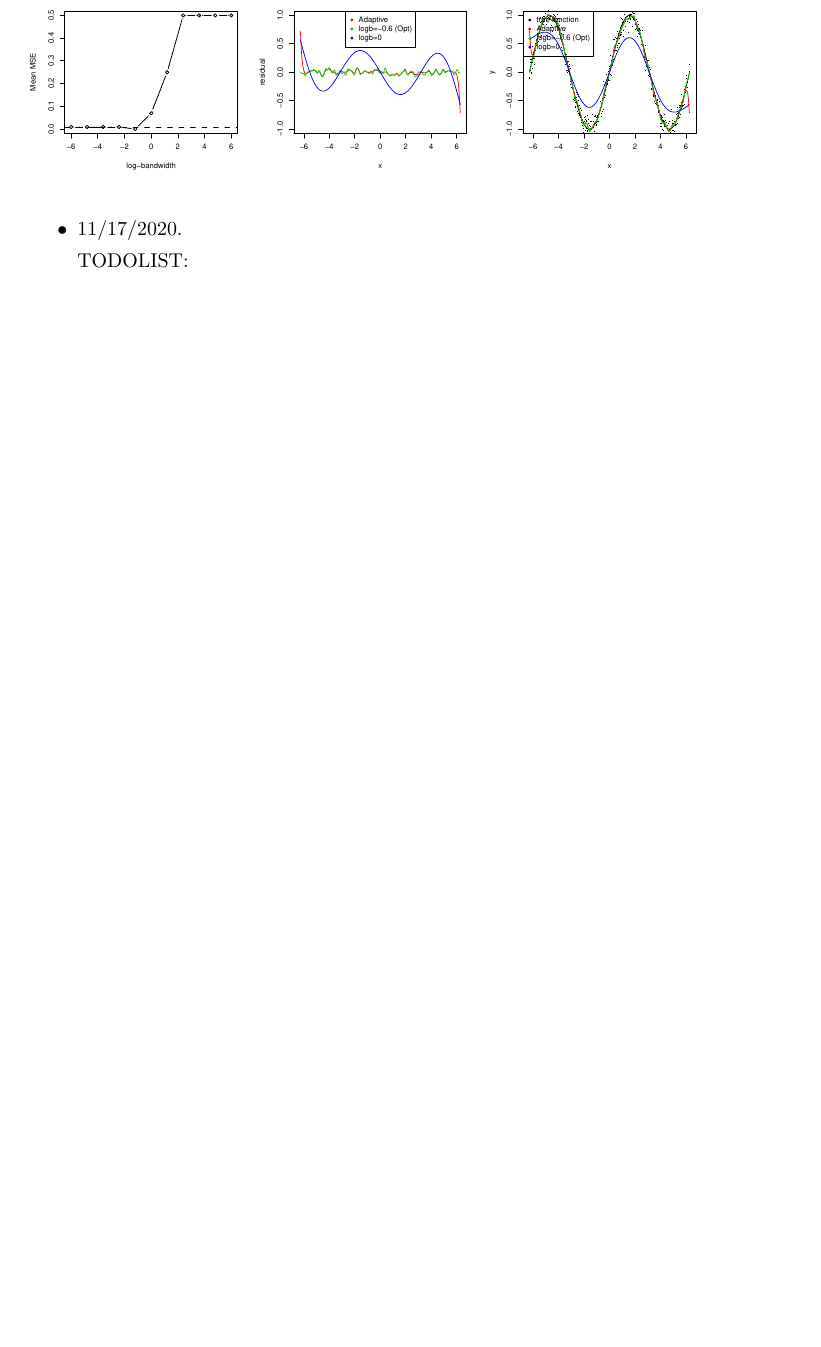
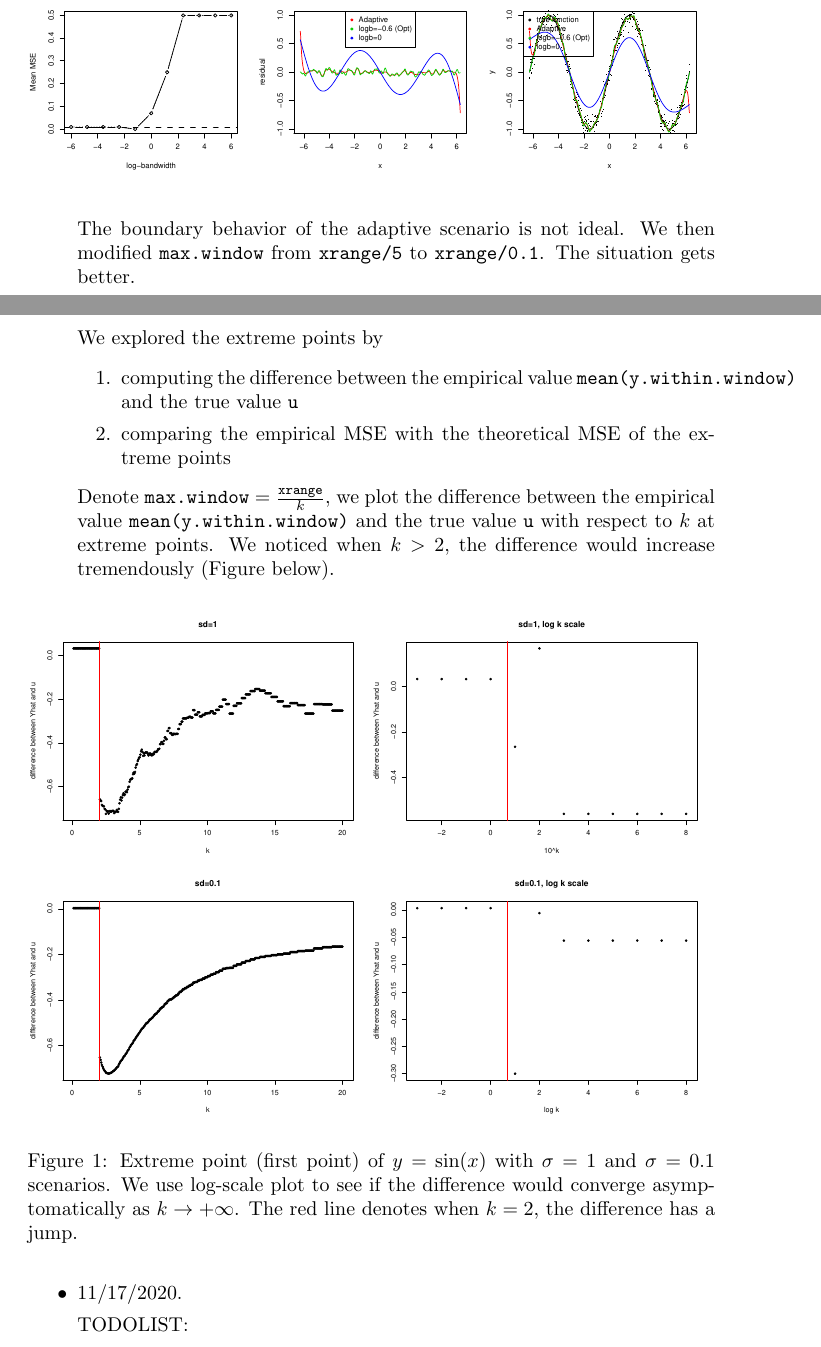
Before and after one commit to QiuyiWu/HeatEquation, a LaTeX document (latex/draft.tex): part of page 1 of 5 before the commit and two parts of pages 1 and 2 of 6 after it, the two joined at a grey line, cut so that both start at the same text, the shorter picture padded with empty space. Compiled offline with pdfLaTeX.

Commit message:
update latex file "

```diff
--- a/latex/draft.tex
+++ b/latex/draft.tex
@@ -27,6 +27,21 @@
 \includegraphics[width=\linewidth]{pic/sim.plot3.eps}
 \end{figure}
 
+The boundary behavior of the adaptive scenario is not ideal. We then modified $\texttt{max.window}$ from $\texttt{xrange/5}$ to $\texttt{xrange/0.1}$. The situation gets better.
+
+We explored the extreme points by
+\begin{enumerate}
+\item computing the difference between the empirical value \texttt{mean(y.within.window)} and the true value \texttt{u}
+\item comparing the empirical MSE with the theoretical MSE of the extreme points
+\end{enumerate}
+
+Denote $\texttt{max.window} = \frac{\texttt{xrange}}{k}$, we plot the difference between the empirical value \texttt{mean(y.within.window)} and the true value \texttt{u} with respect to $k$ at extreme points. We noticed when $k>2$, the difference would increase tremendously (Figure below).
+
+\begin{figure}[H]
+\includegraphics[width=\linewidth]{pic/sim.plot4.eps}
+\includegraphics[width=\linewidth]{pic/sim.plot5.eps}
+\caption{Extreme point (first point) of $y=\sin(x)$ with $\sigma = 1$ and  $\sigma = 0.1$ scenarios. We use log-scale plot to see if the difference would converge asymptomatically as $k\rightarrow +\infty$. The red line denotes when $k=2$, the difference has a jump.}
+\end{figure}
 
 
 % 11/17/2020
```
Also changed, not shown: latex/draft.pdf, latex/pic/sim.plot4.eps (added), latex/pic/sim.plot5.eps (added), 4 other files.
